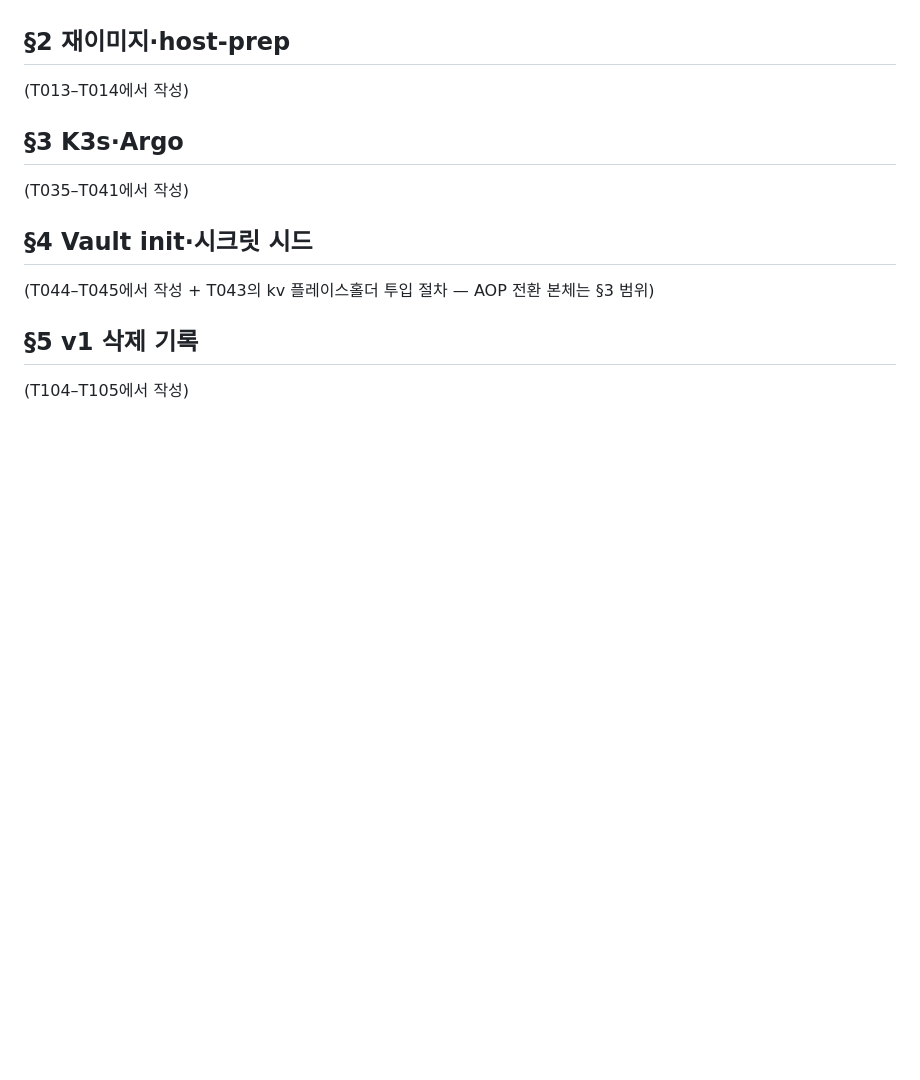
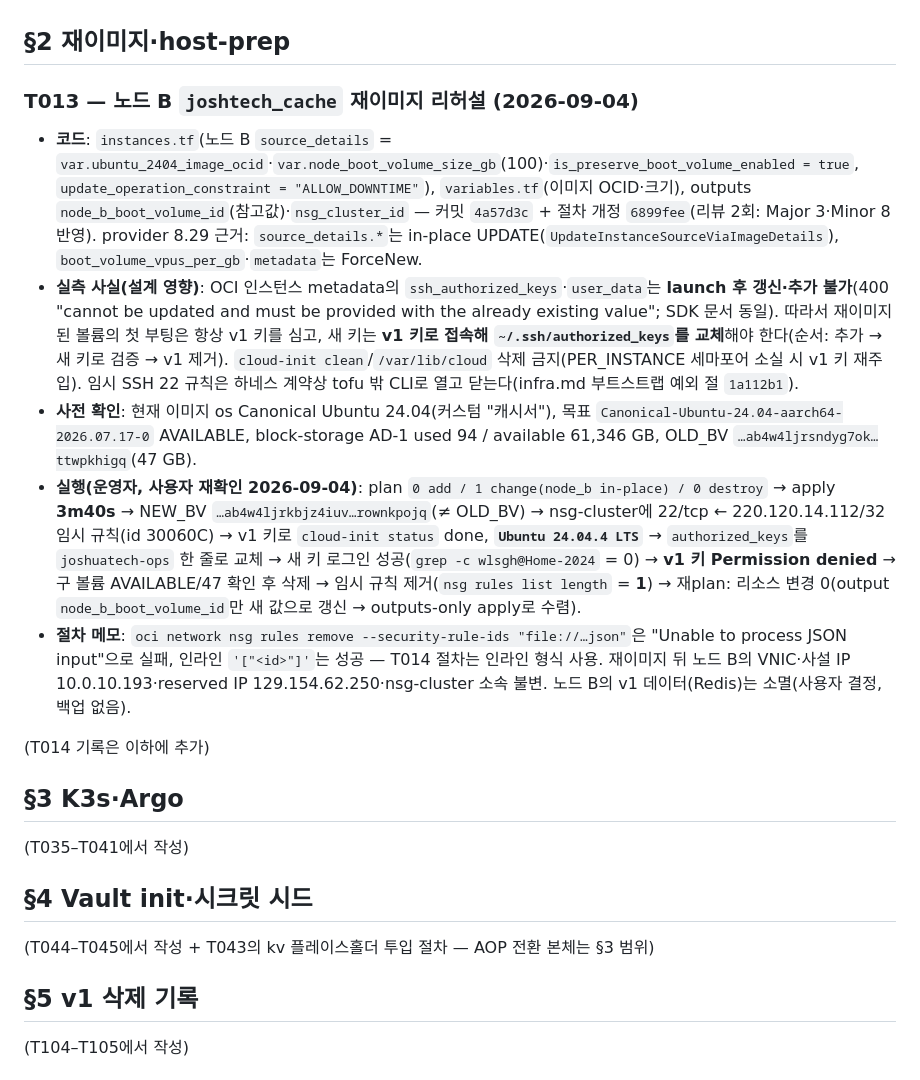
Before and after one commit to joshua92y/joshuatech_ver2, a Markdown page: docs/runbooks/bootstrap.md, the part around the change. GitHub-like rendering; blank space fills up the shorter version.

Commit message:
docs(003-platform-foundation): T013 완료 체크 — 노드 B 재이미지 리허설 실행 기록(§2: Ubuntu 24.04.4·100GB·키 교체·구 볼륨 삭제·임시 규칙 제거)
- 실측: metadata ssh_authorized_keys·user_data는 launch 후 불변 → v1 키 접속 후 authorized_keys 교체 절차 확정
- nsg rules remove는 file:// JSON 실패, 인라인 JSON 성공 — T014 절차에 반영

Co-Authored-By: Claude Fable 5.1 <noreply@anthropic.com>

```diff
--- a/docs/runbooks/bootstrap.md
+++ b/docs/runbooks/bootstrap.md
@@ -125,7 +125,15 @@
 
 ## §2 재이미지·host-prep
 
-(T013–T014에서 작성)
+### T013 — 노드 B `joshtech_cache` 재이미지 리허설 (2026-09-04)
+
+- **코드**: `instances.tf`(노드 B `source_details` = `var.ubuntu_2404_image_ocid`·`var.node_boot_volume_size_gb`(100)·`is_preserve_boot_volume_enabled = true`, `update_operation_constraint = "ALLOW_DOWNTIME"`), `variables.tf`(이미지 OCID·크기), outputs `node_b_boot_volume_id`(참고값)·`nsg_cluster_id` — 커밋 `4a57d3c` + 절차 개정 `6899fee`(리뷰 2회: Major 3·Minor 8 반영). provider 8.29 근거: `source_details.*`는 in-place UPDATE(`UpdateInstanceSourceViaImageDetails`), `boot_volume_vpus_per_gb`·`metadata`는 ForceNew.
+- **실측 사실(설계 영향)**: OCI 인스턴스 metadata의 `ssh_authorized_keys`·`user_data`는 **launch 후 갱신·추가 불가**(400 "cannot be updated and must be provided with the already existing value"; SDK 문서 동일). 따라서 재이미지된 볼륨의 첫 부팅은 항상 v1 키를 심고, 새 키는 **v1 키로 접속해 `~/.ssh/authorized_keys`를 교체**해야 한다(순서: 추가 → 새 키로 검증 → v1 제거). `cloud-init clean`/`/var/lib/cloud` 삭제 금지(PER_INSTANCE 세마포어 소실 시 v1 키 재주입). 임시 SSH 22 규칙은 하네스 계약상 tofu 밖 CLI로 열고 닫는다(infra.md 부트스트랩 예외 절 `1a112b1`).
+- **사전 확인**: 현재 이미지 os Canonical Ubuntu 24.04(커스텀 "캐시서"), 목표 `Canonical-Ubuntu-24.04-aarch64-2026.07.17-0` AVAILABLE, block-storage AD-1 used 94 / available 61,346 GB, OLD_BV `…ab4w4ljrsndyg7ok…ttwpkhigq`(47 GB).
+- **실행(운영자, 사용자 재확인 2026-09-04)**: plan `0 add / 1 change(node_b in-place) / 0 destroy` → apply **3m40s** → NEW_BV `…ab4w4ljrkbjz4iuv…rownkpojq`(≠ OLD_BV) → nsg-cluster에 22/tcp ← 220.120.14.112/32 임시 규칙(id 30060C) → v1 키로 `cloud-init status` done, **`Ubuntu 24.04.4 LTS`** → `authorized_keys`를 `joshuatech-ops` 한 줄로 교체 → 새 키 로그인 성공(`grep -c wlsgh@Home-2024` = 0) → **v1 키 Permission denied** → 구 볼륨 AVAILABLE/47 확인 후 삭제 → 임시 규칙 제거(`nsg rules list length` = **1**) → 재plan: 리소스 변경 0(output `node_b_boot_volume_id`만 새 값으로 갱신 → outputs-only apply로 수렴).
+- **절차 메모**: `oci network nsg rules remove --security-rule-ids "file://…json"`은 "Unable to process JSON input"으로 실패, 인라인 `'["<id>"]'`는 성공 — T014 절차는 인라인 형식 사용. 재이미지 뒤 노드 B의 VNIC·사설 IP 10.0.10.193·reserved IP 129.154.62.250·nsg-cluster 소속 불변. 노드 B의 v1 데이터(Redis)는 소멸(사용자 결정, 백업 없음).
+
+(T014 기록은 이하에 추가)
 
 ## §3 K3s·Argo
 
```
Also changed, not shown: specs/003-platform-foundation/tasks.md (+1 -1 lines).
